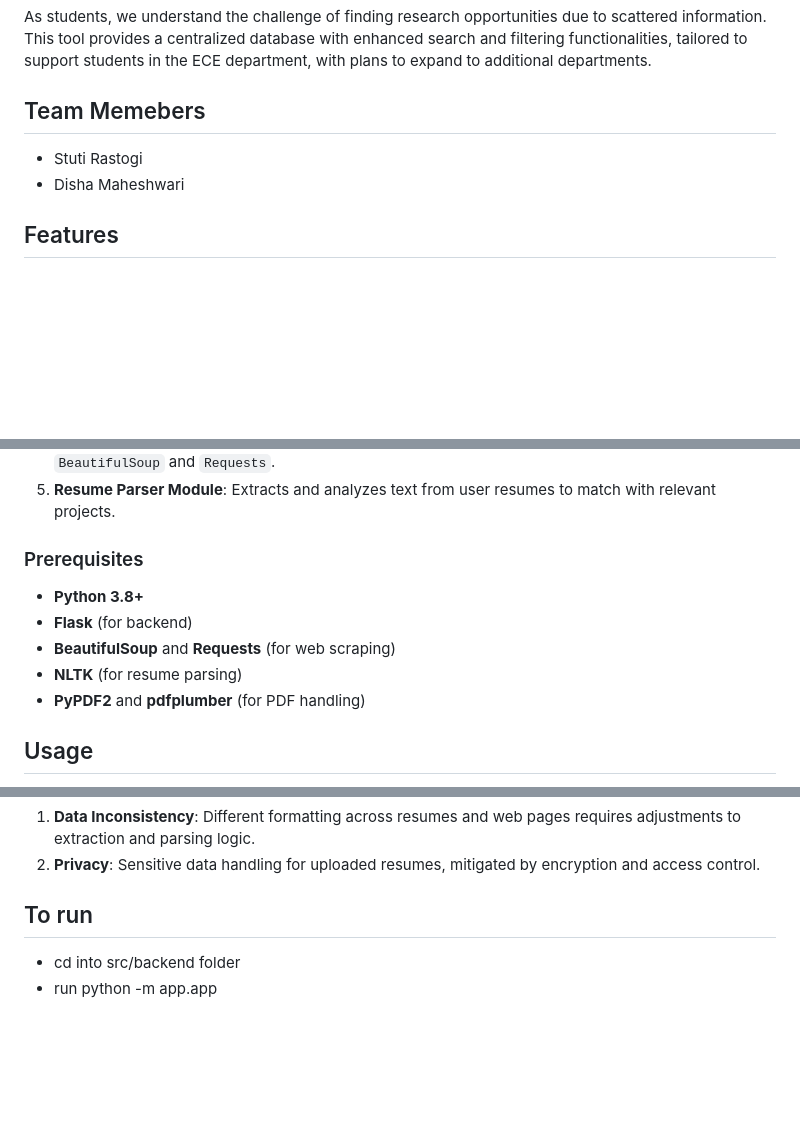
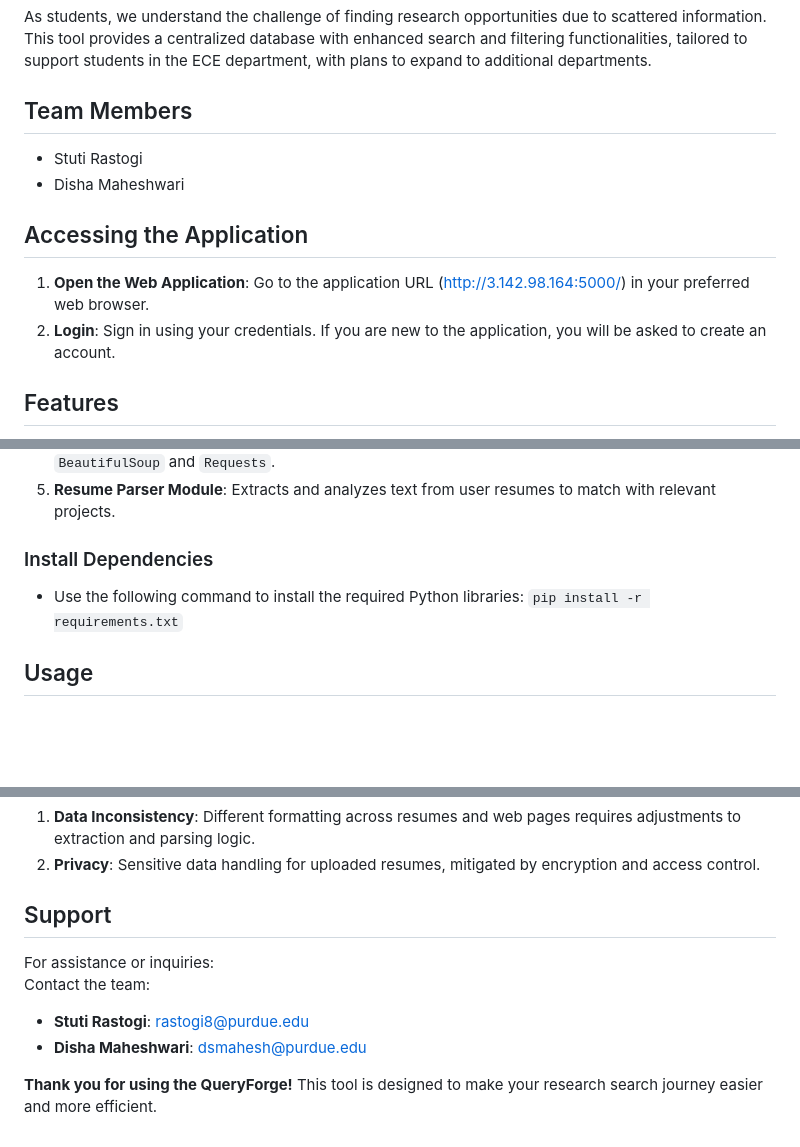
Before and after one commit to disha101003/QueryForge, a Markdown page: README.md, 3 parts joined by grey strips. GitHub-like rendering; blank space fills up the shorter version.

Commit message:
Addressed installing dependencies

```diff
--- a/README.md
+++ b/README.md
@@ -3,10 +3,15 @@ This web application aims to streamline the process of discovering research oppo
 
 As students, we understand the challenge of finding research opportunities due to scattered information. This tool provides a centralized database with enhanced search and filtering functionalities, tailored to support students in the ECE department, with plans to expand to additional departments.
 
-## Team Memebers
+## Team Members
 
 * Stuti Rastogi
 * Disha Maheshwari
+
+
+## Accessing the Application
+1. **Open the Web Application**: Go to the application URL (http://3.142.98.164:5000/) in your preferred web browser.
+2. **Login**: Sign in using your credentials. If you are new to the application, you will be asked to create an account.
 
 
 ## Features
@@ -23,13 +28,8 @@ The application follows a multi-tier architecture, consisting of:
 4. **Web Scraping Module**: Pulls data from university websites and professor pages using `BeautifulSoup` and `Requests`.
 5. **Resume Parser Module**: Extracts and analyzes text from user resumes to match with relevant projects.
 
-### Prerequisites
-- **Python 3.8+**
-- **Flask** (for backend)
-- **BeautifulSoup** and **Requests** (for web scraping)
-- **NLTK** (for resume parsing)
-- **PyPDF2** and **pdfplumber** (for PDF handling)
-
+### Install Dependencies
+- Use the following command to install the required Python libraries: `pip install -r requirements.txt`
 
 ## Usage
 1. **Search for Opportunities**: Use the search bar and filters on the homepage to find research opportunities by professors or project areas.
@@ -58,6 +58,11 @@ The resume parser allows users to upload their resumes in `.pdf` or `.docx` form
 1. **Data Inconsistency**: Different formatting across resumes and web pages requires adjustments to extraction and parsing logic.
 2. **Privacy**: Sensitive data handling for uploaded resumes, mitigated by encryption and access control.
 
-## To run
-* cd into src/backend folder
-* run python -m app.app
+## Support
+For assistance or inquiries:
+Contact the team:
+- **Stuti Rastogi**: rastogi8@purdue.edu
+- **Disha Maheshwari**: dsmahesh@purdue.edu
+
+
+**Thank you for using the QueryForge!** This tool is designed to make your research search journey easier and more efficient.
```
